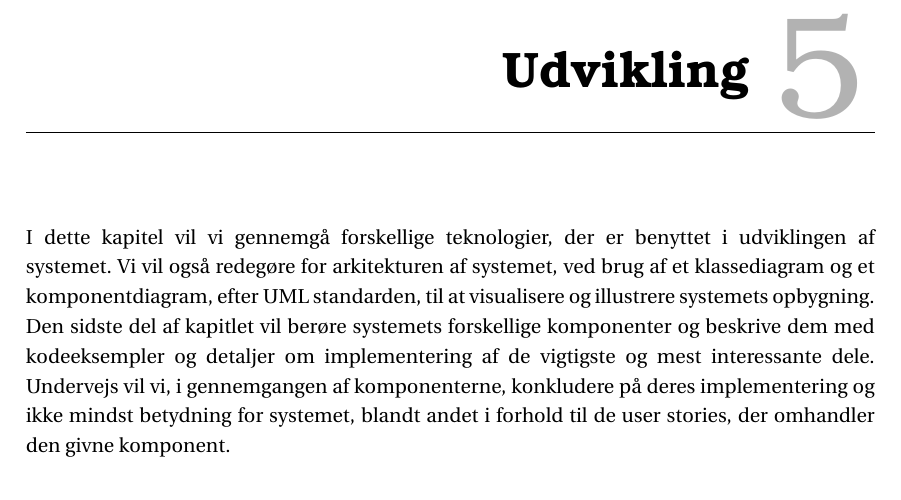
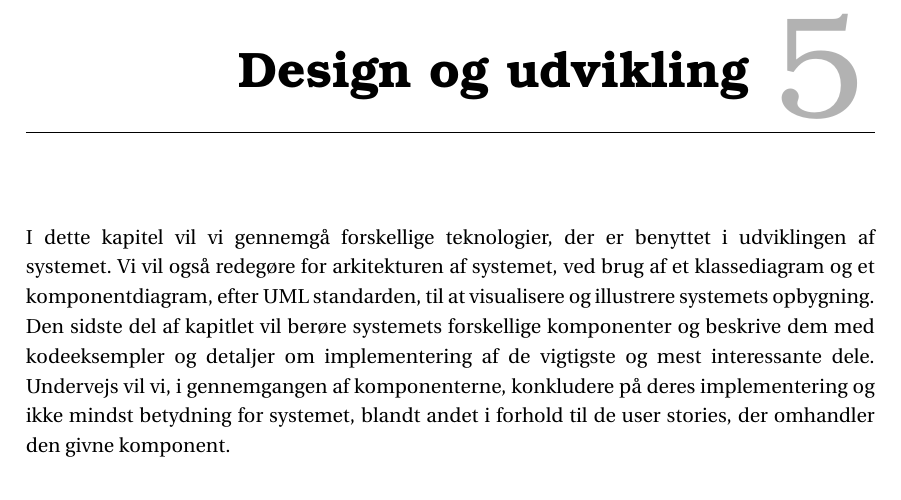
Before and after one commit to SW3-P3/LaTeX, a LaTeX book (master.tex, which reads chapters/udvikling.tex): part of page 45 of 115, cut at the place of the change. Compiled offline with pdfLaTeX; a LaTeX package or settings file that is missing is left out.

Commit message:
Design og udvikling

```diff
--- a/chapters/udvikling.tex
+++ b/chapters/udvikling.tex
@@ -1,4 +1,4 @@
-\chapter{Udvikling}
+\chapter{Design og udvikling}
 I dette kapitel vil vi gennemgå forskellige teknologier, der er benyttet i udviklingen af systemet.
 Vi vil også redegøre for arkitekturen af systemet, ved brug af et klassediagram og et komponentdiagram, efter UML standarden, til at visualisere og illustrere systemets opbygning.
 Den sidste del af kapitlet vil berøre systemets forskellige komponenter og beskrive dem med kodeeksempler og detaljer om implementering af de vigtigste og mest interessante dele.
```
